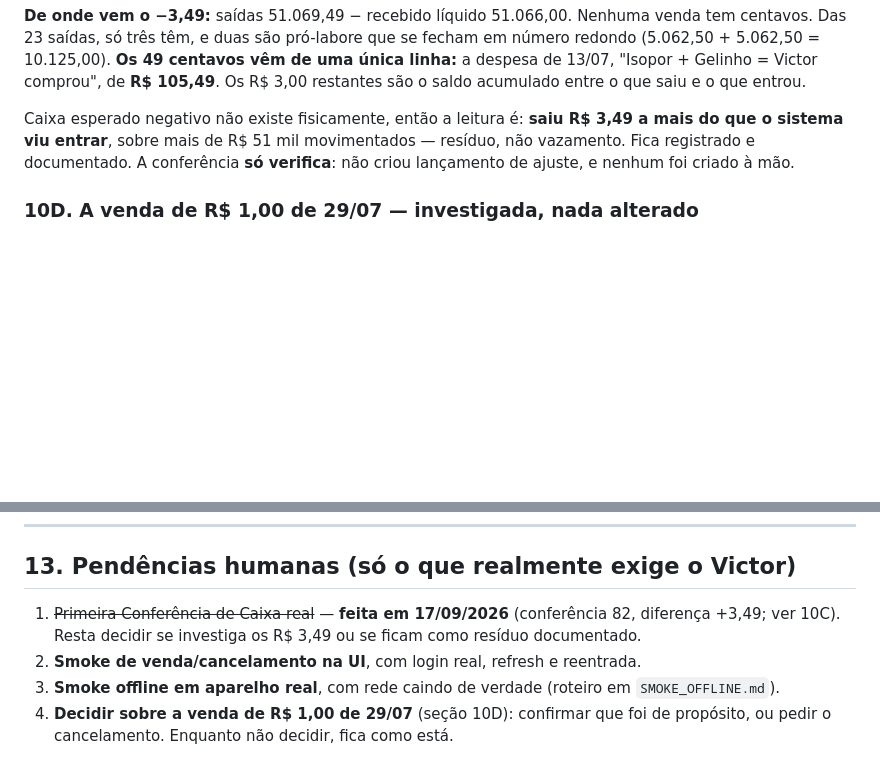
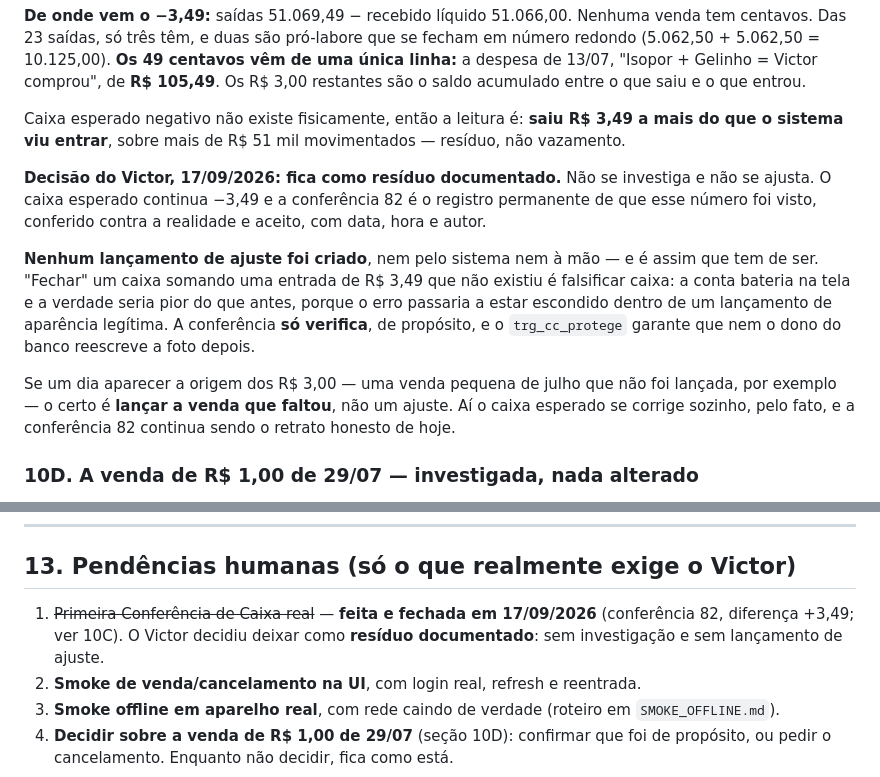
Before and after one commit to victormoufarregee-dev/vs-performance, a Markdown page: FECHAMENTO-VS-PERFORMANCE-POS-BASELINE.md, 2 parts joined by grey strips. Rendered like a GitHub page; blank space fills up the shorter version.

Commit message:
Residuo de R$ 3,49 do caixa: decisao do Victor e deixar documentado, sem ajuste
Conferencia 82 fica como o registro permanente de que o numero foi visto, conferido
contra a realidade e aceito. Nenhum lancamento de ajuste foi criado: somar uma entrada
que nao existiu para a conta fechar na tela e falsificar caixa. Se a origem aparecer,
o certo e lancar a venda que faltou, nao um ajuste.

Co-Authored-By: Claude Opus 5 <noreply@anthropic.com>

```diff
--- a/FECHAMENTO-VS-PERFORMANCE-POS-BASELINE.md
+++ b/FECHAMENTO-VS-PERFORMANCE-POS-BASELINE.md
@@ -396,8 +396,20 @@ saldo acumulado entre o que saiu e o que entrou.
 
 Caixa esperado negativo não existe fisicamente, então a leitura é: **saiu R$ 3,49 a mais do
 que o sistema viu entrar**, sobre mais de R$ 51 mil movimentados — resíduo, não vazamento.
-Fica registrado e documentado. A conferência **só verifica**: não criou lançamento de ajuste,
-e nenhum foi criado à mão.
+
+**Decisão do Victor, 17/09/2026: fica como resíduo documentado.** Não se investiga e não se
+ajusta. O caixa esperado continua −3,49 e a conferência 82 é o registro permanente de que
+esse número foi visto, conferido contra a realidade e aceito, com data, hora e autor.
+
+**Nenhum lançamento de ajuste foi criado**, nem pelo sistema nem à mão — e é assim que tem de
+ser. "Fechar" um caixa somando uma entrada de R$ 3,49 que não existiu é falsificar caixa: a
+conta bateria na tela e a verdade seria pior do que antes, porque o erro passaria a estar
+escondido dentro de um lançamento de aparência legítima. A conferência **só verifica**, de
+propósito, e o `trg_cc_protege` garante que nem o dono do banco reescreve a foto depois.
+
+Se um dia aparecer a origem dos R$ 3,00 — uma venda pequena de julho que não foi lançada, por
+exemplo — o certo é **lançar a venda que faltou**, não um ajuste. Aí o caixa esperado se
+corrige sozinho, pelo fato, e a conferência 82 continua sendo o retrato honesto de hoje.
 
 ### 10D. A venda de R$ 1,00 de 29/07 — investigada, nada alterado
 
@@ -465,8 +477,9 @@ auditoria 264 · última 2026-09-17T16:44:49.35Z   ← igual à de antes
 
 ## 13. Pendências humanas (só o que realmente exige o Victor)
 
-1. ~~Primeira Conferência de Caixa real~~ — **feita em 17/09/2026** (conferência 82, diferença
-   +3,49; ver 10C). Resta decidir se investiga os R$ 3,49 ou se ficam como resíduo documentado.
+1. ~~Primeira Conferência de Caixa real~~ — **feita e fechada em 17/09/2026** (conferência 82,
+   diferença +3,49; ver 10C). O Victor decidiu deixar como **resíduo documentado**: sem
+   investigação e sem lançamento de ajuste.
 2. **Smoke de venda/cancelamento na UI**, com login real, refresh e reentrada.
 3. **Smoke offline em aparelho real**, com rede caindo de verdade (roteiro em `SMOKE_OFFLINE.md`).
 4. **Decidir sobre a venda de R$ 1,00 de 29/07** (seção 10D): confirmar que foi de propósito, ou
```
